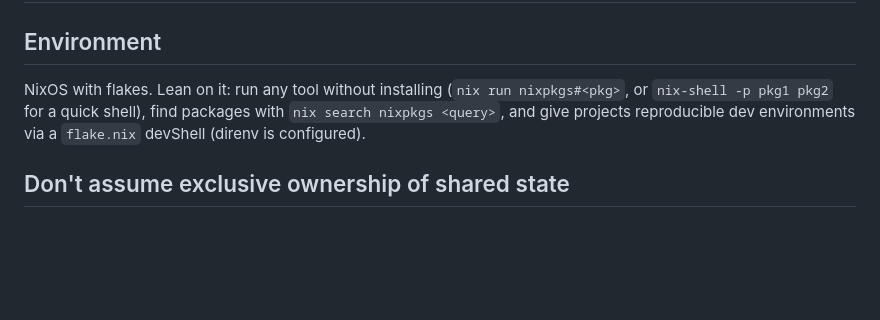
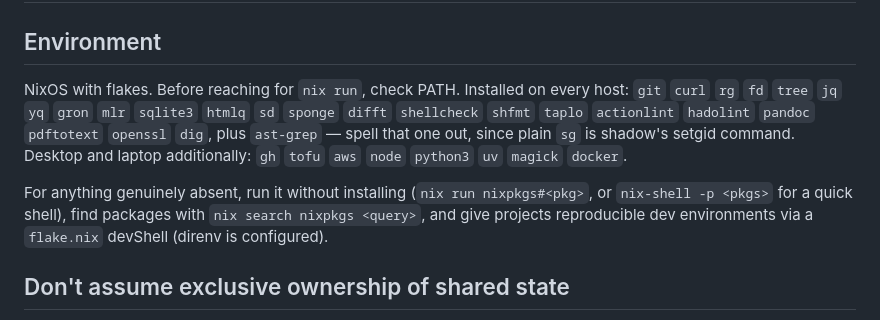
Before and after one commit to bluescorpian/dotfiles, a Markdown page: claude/CLAUDE.md, the part around the change. Rendered like a GitHub page; blank space fills up the shorter version.

Commit message:
feat(claude): check PATH before reaching for `nix run`
Mining the Claude Code transcripts for `nix run nixpkgs#<pkg>` turned up
~339 invocations, ~212 of them for tools that were already installed —
jq 89, imagemagick 56, opentofu 29, gh 18. The cause was this file: the
Environment section said "run any tool without installing" and never
said what was already there.

The toolbox is listed inline rather than pointed at. This file is read
as ~/.claude/CLAUDE.md from every project on the machine, where
nix/packages/agent-cli.nix is neither a valid relative path nor a file
the session can open.

Split by host, because the claim "installed" isn't uniform: the shared
list reaches the VPS through system/vps/packages.nix, but gh, tofu, aws,
node, python3, uv, magick and docker come from home.packages and
system/common.nix, neither of which that host imports.

`ast-grep` is spelled out because its short `sg` alias is unreachable
here — shadow's setgid `sg` lives in /run/wrappers and wins on PATH.

The `nix-shell -p pkg1 pkg2` placeholder becomes `<pkgs>`: those literal
names were being echoed into transcripts, where they outranked every
real package in the mining above.

```diff
--- a/claude/CLAUDE.md
+++ b/claude/CLAUDE.md
@@ -2,10 +2,19 @@
 
 ## Environment
 
-NixOS with flakes. Lean on it: run any tool without installing (`nix run
-nixpkgs#<pkg>`, or `nix-shell -p pkg1 pkg2` for a quick shell), find
-packages with `nix search nixpkgs <query>`, and give projects reproducible
-dev environments via a `flake.nix` devShell (direnv is configured).
+NixOS with flakes. Before reaching for `nix run`, check PATH. Installed
+on every host: `git` `curl` `rg` `fd` `tree` `jq` `yq` `gron` `mlr`
+`sqlite3` `htmlq` `sd` `sponge` `difft` `shellcheck` `shfmt` `taplo`
+`actionlint` `hadolint` `pandoc` `pdftotext` `openssl` `dig`, plus
+`ast-grep` — spell that one out, since plain `sg` is shadow's setgid
+command. Desktop and laptop additionally: `gh` `tofu` `aws` `node`
+`python3` `uv` `magick` `docker`.
+
+For anything genuinely absent, run it without installing (`nix run
+nixpkgs#<pkg>`, or `nix-shell -p <pkgs>` for a quick shell), find
+packages with `nix search nixpkgs <query>`, and give projects
+reproducible dev environments via a `flake.nix` devShell (direnv is
+configured).
 
 ## Don't assume exclusive ownership of shared state
 
```
